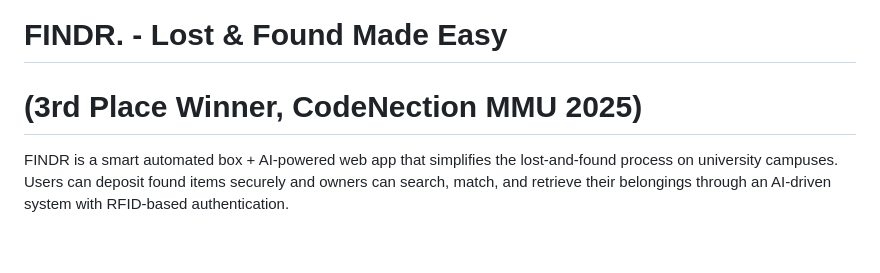
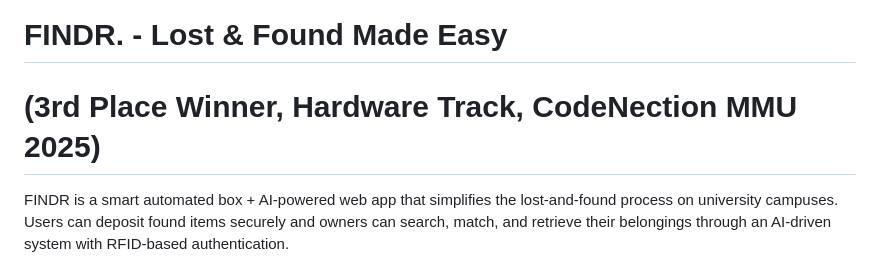
Before and after one commit to Kiotto-code/Team-Googol, a Markdown page: README.md, the part around the change. Drawn GitHub-style; blank space fills up the shorter version.

```diff
--- a/README.md
+++ b/README.md
@@ -1,5 +1,5 @@
 # FINDR. - Lost & Found Made Easy
-# (3rd Place Winner, CodeNection MMU 2025)
+# (3rd Place Winner, Hardware Track, CodeNection MMU 2025)
 
 FINDR is a smart automated box + AI-powered web app that simplifies the lost-and-found process on university campuses. Users can deposit found items securely and owners can search, match, and retrieve their belongings through an AI-driven system with RFID-based authentication.
 
```
